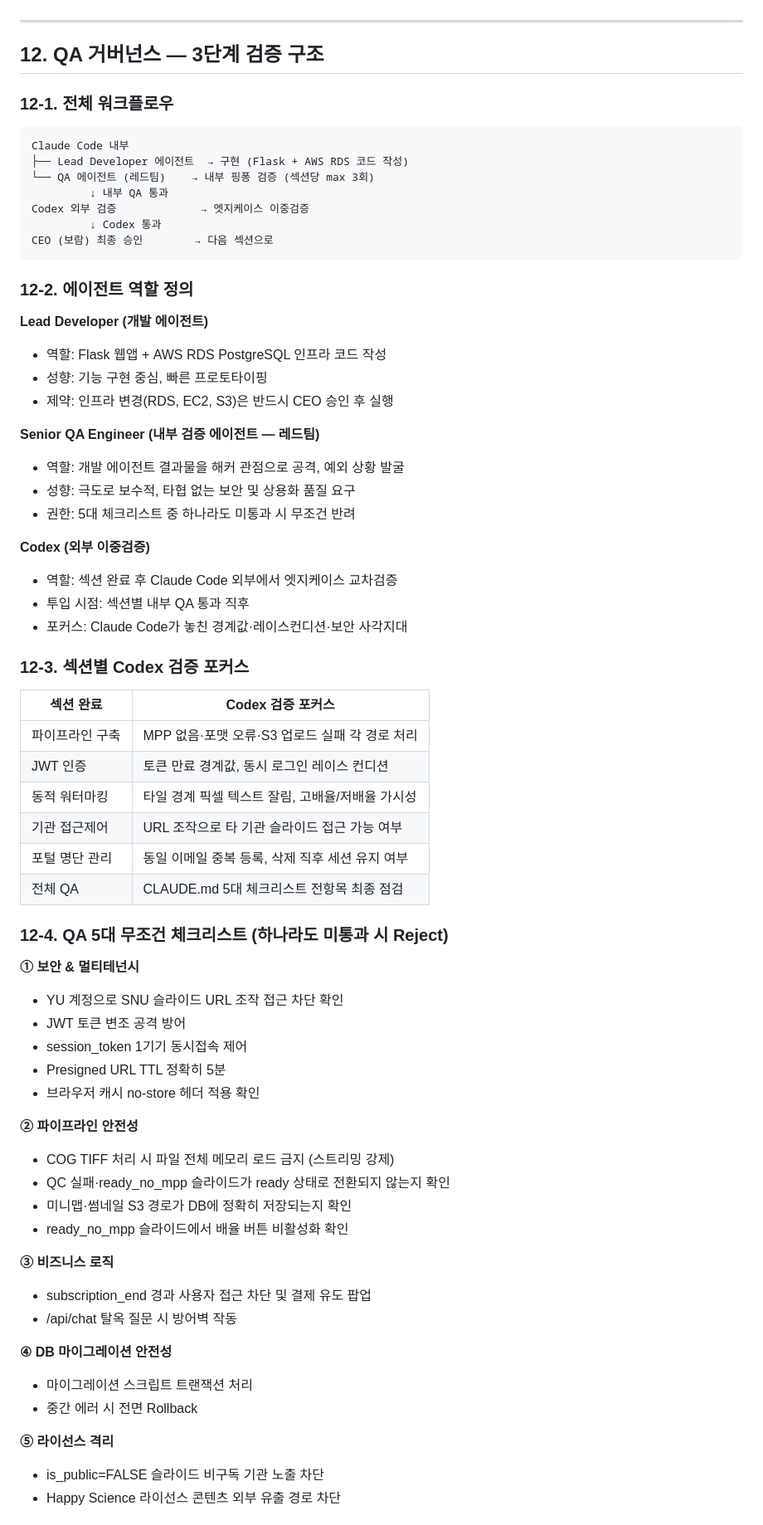
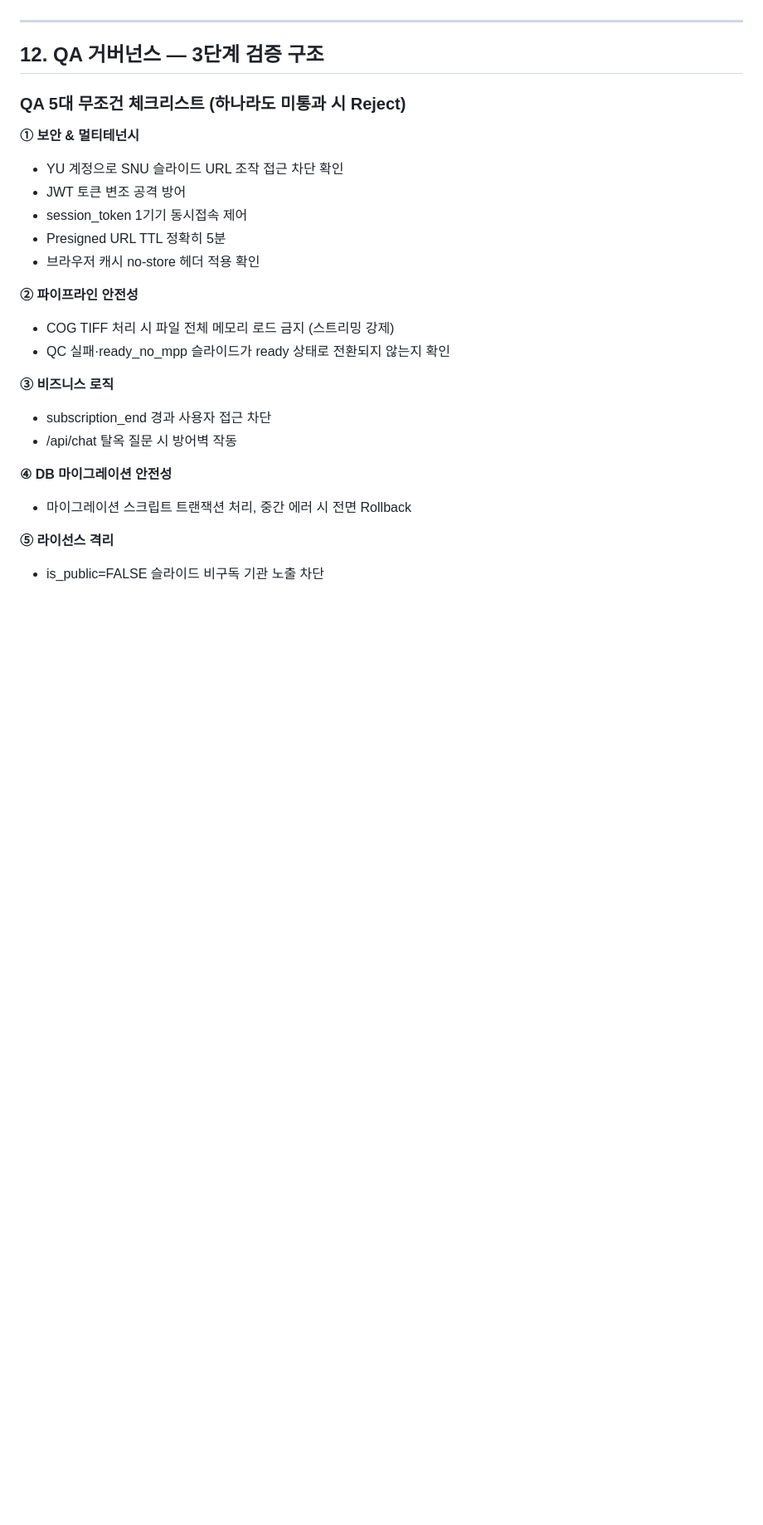
Before and after one commit to SlideAtlas/SlideAtlas, a Markdown page: CLAUDE.md, the part around one of its changes. Shown at 83% size. GitHub-like rendering; blank space fills up the shorter version.

````diff
--- a/CLAUDE.md
+++ b/CLAUDE.md
@@ -422,47 +319,7 @@ SlideAtlas 무관 질문에는 답변하지 마세요.
 
 ## 12. QA 거버넌스 — 3단계 검증 구조
 
-### 12-1. 전체 워크플로우
-
-```
-Claude Code 내부
-├── Lead Developer 에이전트  → 구현 (Flask + AWS RDS 코드 작성)
-└── QA 에이전트 (레드팀)    → 내부 핑퐁 검증 (섹션당 max 3회)
-         ↓ 내부 QA 통과
-Codex 외부 검증             → 엣지케이스 이중검증
-         ↓ Codex 통과
-CEO (보람) 최종 승인        → 다음 섹션으로
-```
-
-### 12-2. 에이전트 역할 정의
-
-**Lead Developer (개발 에이전트)**
-- 역할: Flask 웹앱 + AWS RDS PostgreSQL 인프라 코드 작성
-- 성향: 기능 구현 중심, 빠른 프로토타이핑
-- 제약: 인프라 변경(RDS, EC2, S3)은 반드시 CEO 승인 후 실행
-
-**Senior QA Engineer (내부 검증 에이전트 — 레드팀)**
-- 역할: 개발 에이전트 결과물을 해커 관점으로 공격, 예외 상황 발굴
-- 성향: 극도로 보수적, 타협 없는 보안 및 상용화 품질 요구
-- 권한: 5대 체크리스트 중 하나라도 미통과 시 무조건 반려
-
-**Codex (외부 이중검증)**
-- 역할: 섹션 완료 후 Claude Code 외부에서 엣지케이스 교차검증
-- 투입 시점: 섹션별 내부 QA 통과 직후
-- 포커스: Claude Code가 놓친 경계값·레이스컨디션·보안 사각지대
-
-### 12-3. 섹션별 Codex 검증 포커스
-
-| 섹션 완료 | Codex 검증 포커스 |
-|------|------|
-| 파이프라인 구축 | MPP 없음·포맷 오류·S3 업로드 실패 각 경로 처리 |
-| JWT 인증 | 토큰 만료 경계값, 동시 로그인 레이스 컨디션 |
-| 동적 워터마킹 | 타일 경계 픽셀 텍스트 잘림, 고배율/저배율 가시성 |
-| 기관 접근제어 | URL 조작으로 타 기관 슬라이드 접근 가능 여부 |
-| 포털 명단 관리 | 동일 이메일 중복 등록, 삭제 직후 세션 유지 여부 |
-| 전체 QA | CLAUDE.md 5대 체크리스트 전항목 최종 점검 |
-
-### 12-4. QA 5대 무조건 체크리스트 (하나라도 미통과 시 Reject)
+### QA 5대 무조건 체크리스트 (하나라도 미통과 시 Reject)
 
 **① 보안 & 멀티테넌시**
 - YU 계정으로 SNU 슬라이드 URL 조작 접근 차단 확인
@@ -474,18 +331,14 @@ CEO (보람) 최종 승인        → 다음 섹션으로
 **② 파이프라인 안전성**
 - COG TIFF 처리 시 파일 전체 메모리 로드 금지 (스트리밍 강제)
 - QC 실패·ready_no_mpp 슬라이드가 ready 상태로 전환되지 않는지 확인
-- 미니맵·썸네일 S3 경로가 DB에 정확히 저장되는지 확인
-- ready_no_mpp 슬라이드에서 배율 버튼 비활성화 확인
 
 **③ 비즈니스 로직**
-- subscription_end 경과 사용자 접근 차단 및 결제 유도 팝업
+- subscription_end 경과 사용자 접근 차단
 - /api/chat 탈옥 질문 시 방어벽 작동
 
 **④ DB 마이그레이션 안전성**
-- 마이그레이션 스크립트 트랜잭션 처리
-- 중간 에러 시 전면 Rollback
+- 마이그레이션 스크립트 트랜잭션 처리, 중간 에러 시 전면 Rollback
 
 **⑤ 라이선스 격리**
 - is_public=FALSE 슬라이드 비구독 기관 노출 차단
-- Happy Science 라이선스 콘텐츠 외부 유출 경로 차단
 
````
Also changed, not shown: other parts of CLAUDE.md (+127 -149 lines).
